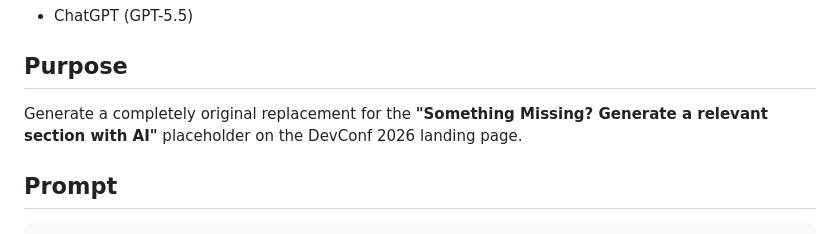
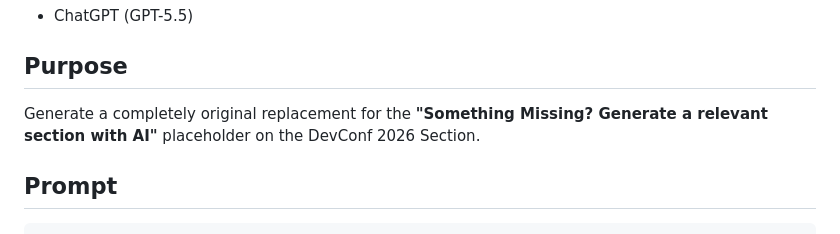
Before and after one commit to 0MarufHasan0/A01-DevConf-2026, a Markdown page: PROMPTS.md, the part around the change. Drawn GitHub-style.

Commit message:
Revise placeholder description in PROMPTS.md
Updated the placeholder description for the DevConf 2026 landing page.

```diff
--- a/PROMPTS.md
+++ b/PROMPTS.md
@@ -6,7 +6,7 @@
 - ChatGPT (GPT-5.5)
 
 ## Purpose
-Generate a completely original replacement for the **"Something Missing? Generate a relevant section with AI"** placeholder on the DevConf 2026 landing page.
+Generate a completely original replacement for the **"Something Missing? Generate a relevant section with AI"** placeholder on the DevConf 2026 Section.
 
 ## Prompt
 
```
